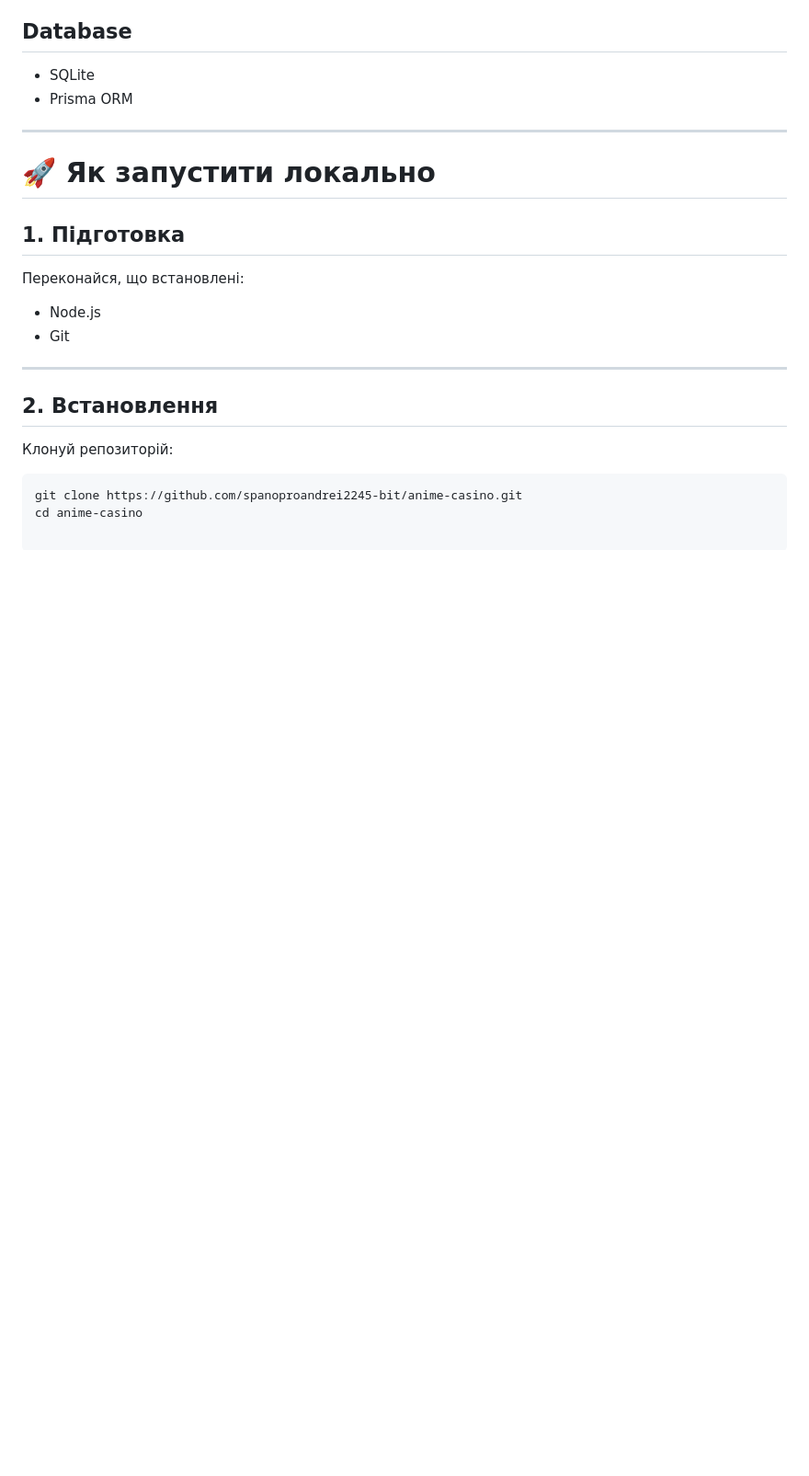
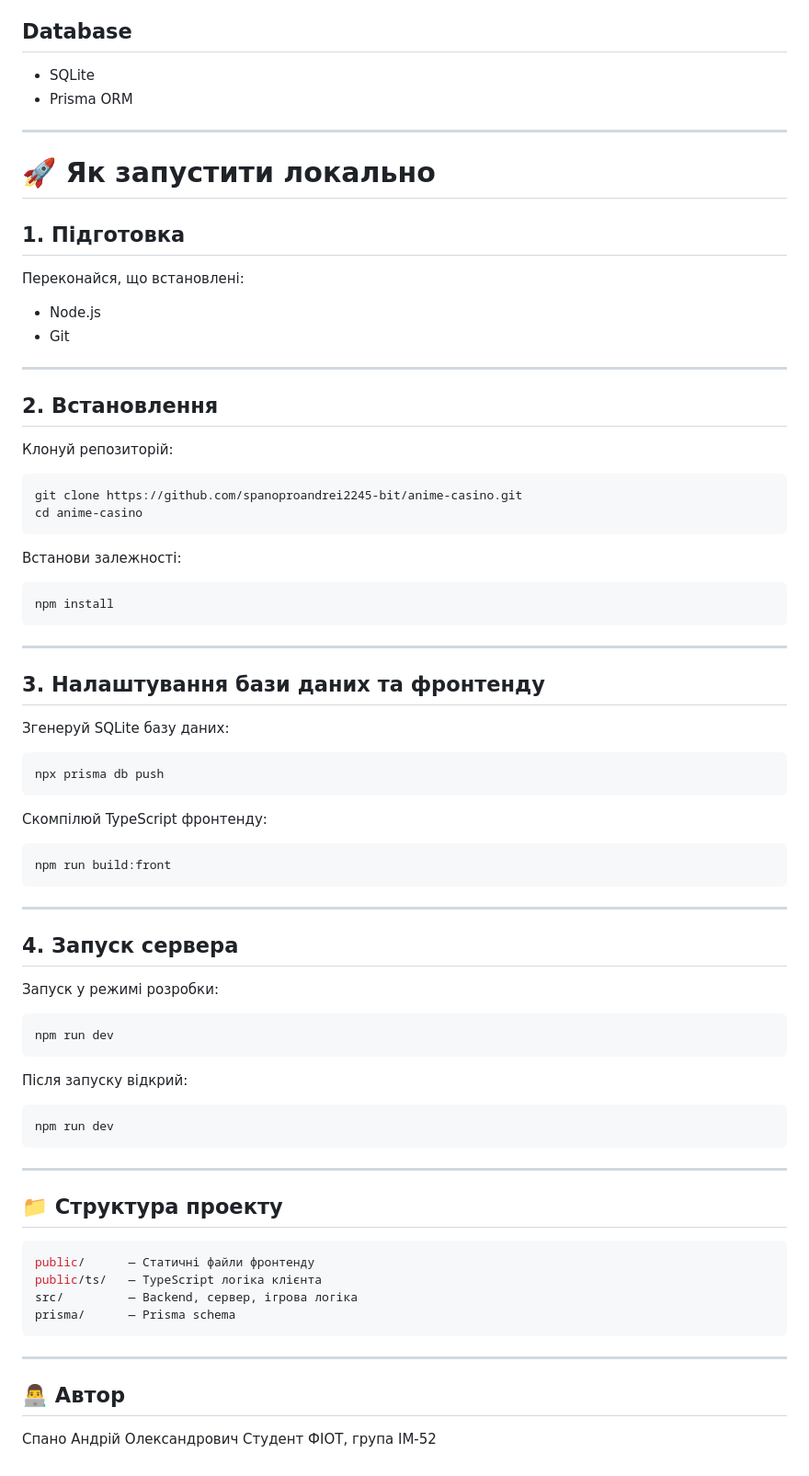
Before and after one commit to spanoproandrei2245-bit/anime-casino, a Markdown page: readme.md, the part around the change. Shown at 92% size. Drawn GitHub-style; blank space fills up the shorter version.

Commit message:
prod ready, thats true

````diff
--- a/readme.md
+++ b/readme.md
@@ -118,3 +118,59 @@
 ```bash
 git clone https://github.com/spanoproandrei2245-bit/anime-casino.git
 cd anime-casino
+```
+
+Встанови залежності:
+
+```bash
+npm install
+```
+
+---
+
+## 3. Налаштування бази даних та фронтенду
+
+Згенеруй SQLite базу даних:
+
+```bash
+npx prisma db push
+```
+
+Скомпілюй TypeScript фронтенду:
+
+```bash
+npm run build:front
+```
+
+- - -
+
+## 4. Запуск сервера
+
+Запуск у режимі розробки:
+
+```bash
+npm run dev
+```
+
+Після запуску відкрий:
+
+```bash
+npm run dev
+```
+
+- - -
+
+## 📁 Структура проекту
+
+```bash
+public/      — Статичні файли фронтенду
+public/ts/   — TypeScript логіка клієнта
+src/         — Backend, сервер, ігрова логіка
+prisma/      — Prisma schema
+```
+- - -
+
+## 👨‍💻 Автор
+
+Спано Андрій Олександрович
+Студент ФІОТ, група ІМ-52
````
